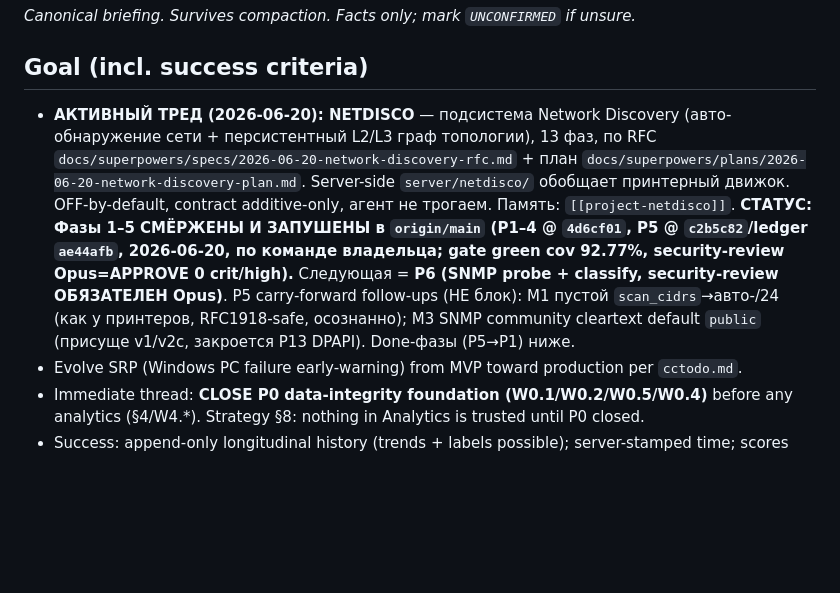
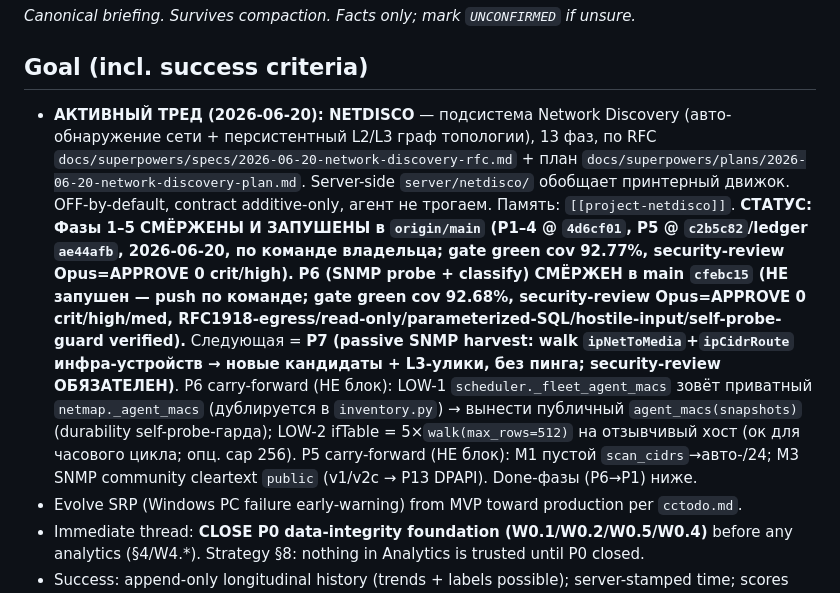
Before and after one commit to SergioTheFirst/srp, a Markdown page: CONTINUITY.md, the part around one of its changes. GitHub-like rendering; blank space fills up the shorter version.

Commit message:
docs(netdisco): mark P6 SNMP probe+classify done in ledger (merged cfebc15, not pushed)

```diff
--- a/CONTINUITY.md
+++ b/CONTINUITY.md
@@ -3,7 +3,7 @@
 _Canonical briefing. Survives compaction. Facts only; mark `UNCONFIRMED` if unsure._
 
 ## Goal (incl. success criteria)
-- **АКТИВНЫЙ ТРЕД (2026-06-20): NETDISCO** — подсистема Network Discovery (авто-обнаружение сети + персистентный L2/L3 граф топологии), 13 фаз, по RFC `docs/superpowers/specs/2026-06-20-network-discovery-rfc.md` + план `docs/superpowers/plans/2026-06-20-network-discovery-plan.md`. Server-side `server/netdisco/` обобщает принтерный движок. OFF-by-default, contract additive-only, агент не трогаем. Память: `[[project-netdisco]]`. **СТАТУС: Фазы 1–5 СМЁРЖЕНЫ И ЗАПУШЕНЫ в `origin/main` (P1–4 @ `4d6cf01`, P5 @ `c2b5c82`/ledger `ae44afb`, 2026-06-20, по команде владельца; gate green cov 92.77%, security-review Opus=APPROVE 0 crit/high).** Следующая = **P6 (SNMP probe + classify, security-review ОБЯЗАТЕЛЕН Opus)**. P5 carry-forward follow-ups (НЕ блок): M1 пустой `scan_cidrs`→авто-/24 (как у принтеров, RFC1918-safe, осознанно); M3 SNMP community cleartext default `public` (присуще v1/v2c, закроется P13 DPAPI). Done-фазы (P5→P1) ниже.
+- **АКТИВНЫЙ ТРЕД (2026-06-20): NETDISCO** — подсистема Network Discovery (авто-обнаружение сети + персистентный L2/L3 граф топологии), 13 фаз, по RFC `docs/superpowers/specs/2026-06-20-network-discovery-rfc.md` + план `docs/superpowers/plans/2026-06-20-network-discovery-plan.md`. Server-side `server/netdisco/` обобщает принтерный движок. OFF-by-default, contract additive-only, агент не трогаем. Память: `[[project-netdisco]]`. **СТАТУС: Фазы 1–5 СМЁРЖЕНЫ И ЗАПУШЕНЫ в `origin/main` (P1–4 @ `4d6cf01`, P5 @ `c2b5c82`/ledger `ae44afb`, 2026-06-20, по команде владельца; gate green cov 92.77%, security-review Opus=APPROVE 0 crit/high).** **P6 (SNMP probe + classify) СМЁРЖЕН в main `cfebc15` (НЕ запушен — push по команде; gate green cov 92.68%, security-review Opus=APPROVE 0 crit/high/med, RFC1918-egress/read-only/parameterized-SQL/hostile-input/self-probe-guard verified).** Следующая = **P7 (passive SNMP harvest: walk `ipNetToMedia`+`ipCidrRoute` инфра-устройств → новые кандидаты + L3-улики, без пинга; security-review ОБЯЗАТЕЛЕН)**. P6 carry-forward (НЕ блок): LOW-1 `scheduler._fleet_agent_macs` зовёт приватный `netmap._agent_macs` (дублируется в `inventory.py`) → вынести публичный `agent_macs(snapshots)` (durability self-probe-гарда); LOW-2 ifTable = 5×`walk(max_rows=512)` на отзывчивый хост (ок для часового цикла; опц. cap 256). P5 carry-forward (НЕ блок): M1 пустой `scan_cidrs`→авто-/24; M3 SNMP community cleartext `public` (v1/v2c → P13 DPAPI). Done-фазы (P6→P1) ниже.
 - Evolve SRP (Windows PC failure early-warning) from MVP toward production per `cctodo.md`.
 - Immediate thread: **CLOSE P0 data-integrity foundation (W0.1/W0.2/W0.5/W0.4)** before any analytics (§4/W4.*). Strategy §8: nothing in Analytics is trusted until P0 closed.
 - Success: append-only longitudinal history (trends + labels possible); server-stamped time; scores degrade to UNKNOWN/insufficient-data under low coverage (D2 enforced at score level); CONTRACT_VERSION compat tested.
```
Also changed, not shown: other parts of CONTINUITY.md (+1 -0 lines).
